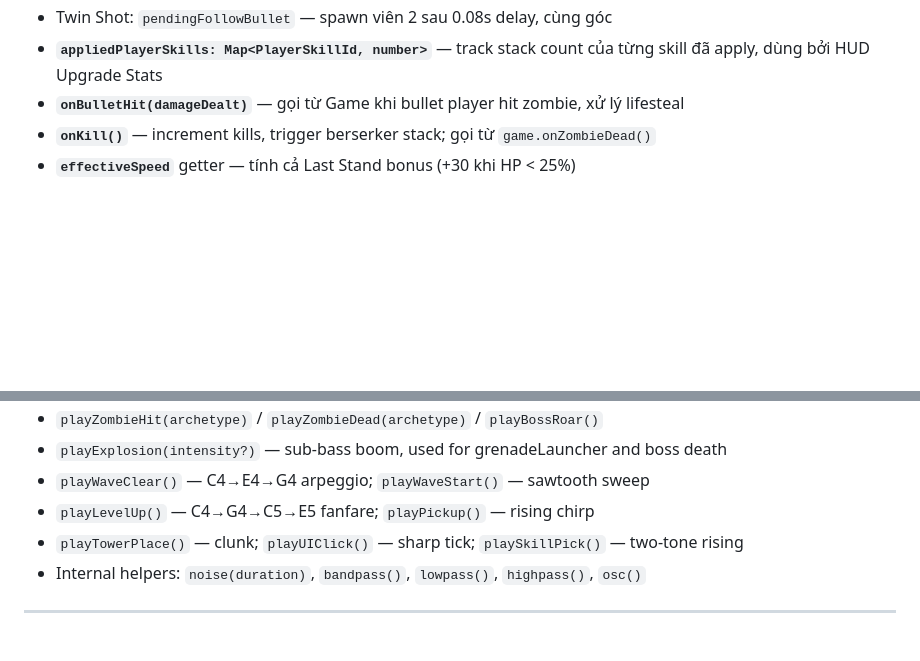
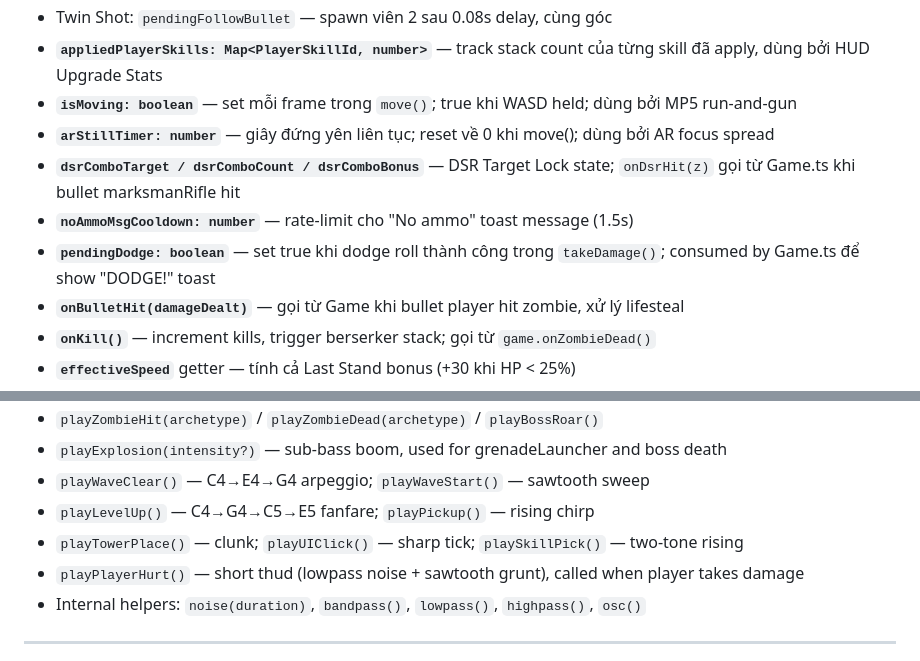
Before and after one commit to KhangChau12/The-Apolycase-v1, a Markdown page: CLAUDE.md, 2 parts joined by grey strips. Rendered like a GitHub page; blank space fills up the shorter version.

Commit message:
v5.8 [docs]: update CLAUDE.md — document new Player fields and AudioManager methods

```diff
--- a/CLAUDE.md
+++ b/CLAUDE.md
@@ -82,6 +82,11 @@ TutorialOverlay → start() → enterBreak(10s) → exitBreak() → [playing pha
 - **Phantom Round:** 20% chance bắn không tốn đạn
 - Twin Shot: `pendingFollowBullet` — spawn viên 2 sau 0.08s delay, cùng góc
 - **`appliedPlayerSkills: Map<PlayerSkillId, number>`** — track stack count của từng skill đã apply, dùng bởi HUD Upgrade Stats
+- **`isMoving: boolean`** — set mỗi frame trong `move()`; true khi WASD held; dùng bởi MP5 run-and-gun
+- **`arStillTimer: number`** — giây đứng yên liên tục; reset về 0 khi move(); dùng bởi AR focus spread
+- **`dsrComboTarget / dsrComboCount / dsrComboBonus`** — DSR Target Lock state; `onDsrHit(z)` gọi từ Game.ts khi bullet marksmanRifle hit
+- **`noAmmoMsgCooldown: number`** — rate-limit cho "No ammo" toast message (1.5s)
+- **`pendingDodge: boolean`** — set true khi dodge roll thành công trong `takeDamage()`; consumed by Game.ts để show "DODGE!" toast
 - **`onBulletHit(damageDealt)`** — gọi từ Game khi bullet player hit zombie, xử lý lifesteal
 - **`onKill()`** — increment kills, trigger berserker stack; gọi từ `game.onZombieDead()`
 - **`effectiveSpeed`** getter — tính cả Last Stand bonus (+30 khi HP < 25%)
@@ -368,6 +373,7 @@ Web Audio API synthesis (no audio asset files). Initialized after first user int
 - `playWaveClear()` — C4→E4→G4 arpeggio; `playWaveStart()` — sawtooth sweep
 - `playLevelUp()` — C4→G4→C5→E5 fanfare; `playPickup()` — rising chirp
 - `playTowerPlace()` — clunk; `playUIClick()` — sharp tick; `playSkillPick()` — two-tone rising
+- `playPlayerHurt()` — short thud (lowpass noise + sawtooth grunt), called when player takes damage
 - Internal helpers: `noise(duration)`, `bandpass()`, `lowpass()`, `highpass()`, `osc()`
 
 ---
```
